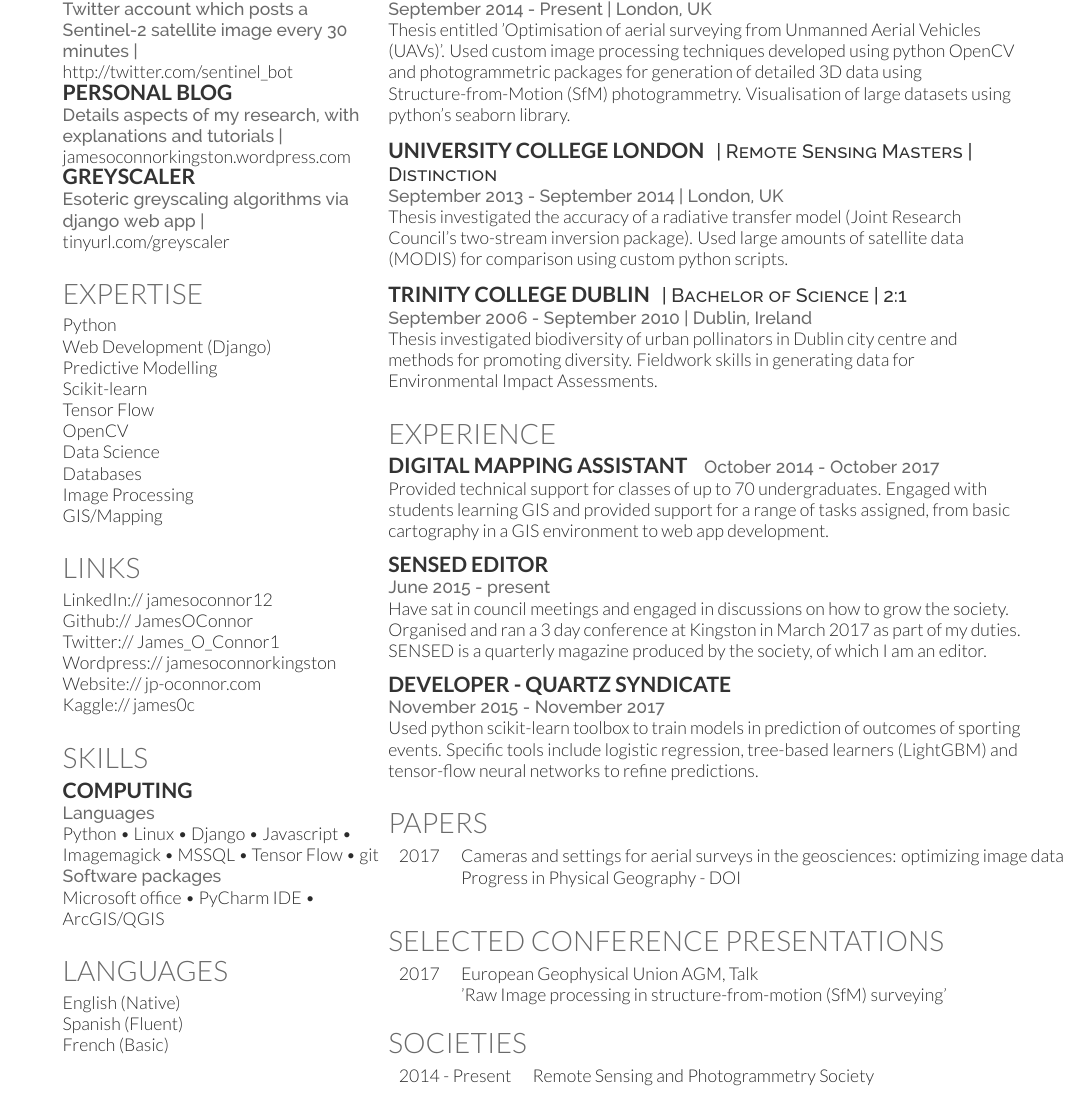
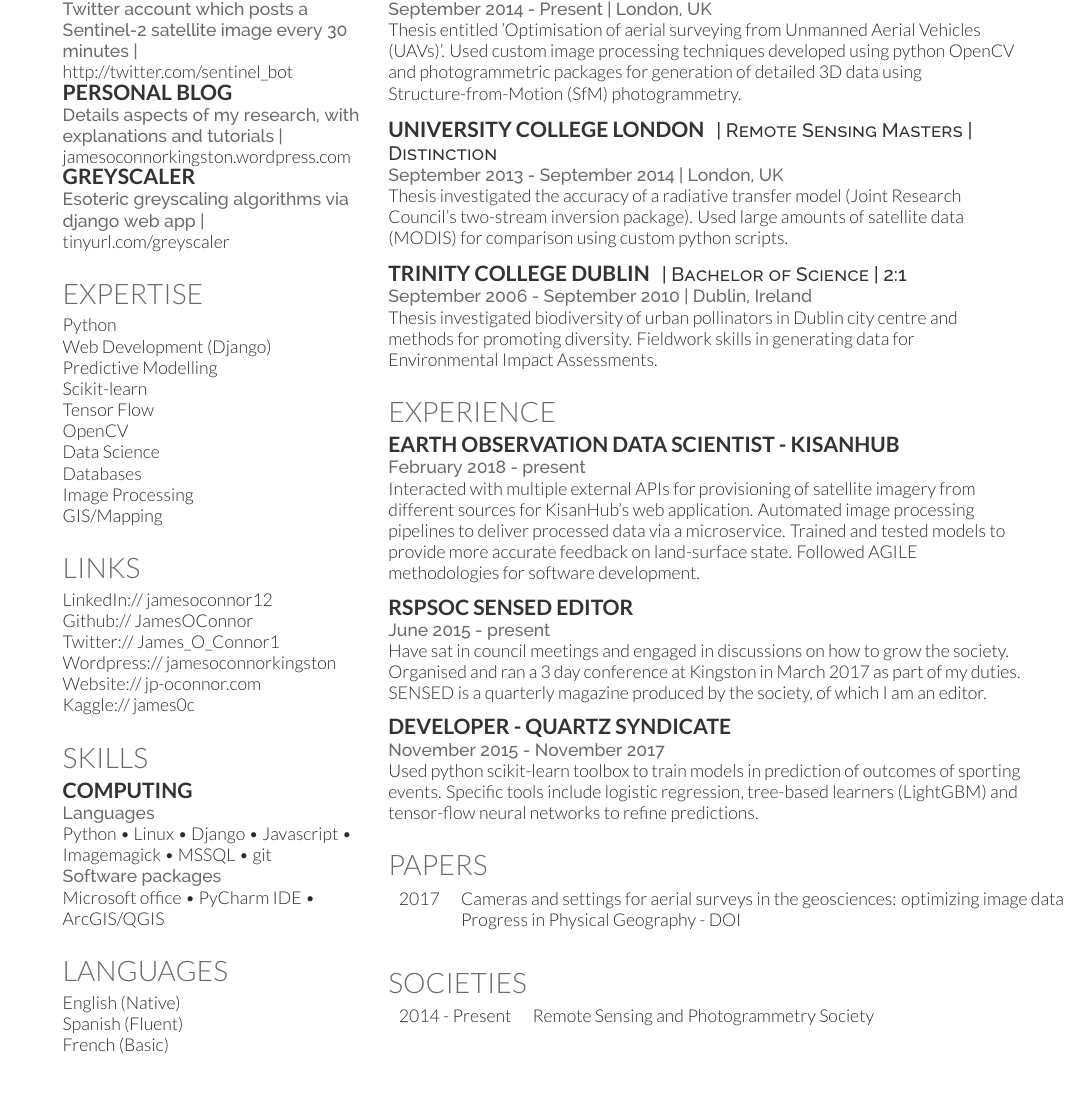
Before and after one commit to JamesOConnor/JOC-CV, a LaTeX CV (src/JOC_CV.tex): part of the page, cut so that both start at the same text. The pictures show the PDF file src/JOC_CV.pdf that the author committed with the source.

Commit message:
Updated, script for generating CV+png

```diff
--- a/src/JOC_CV.tex
+++ b/src/JOC_CV.tex
@@ -92,7 +92,7 @@ Kaggle://  \href{https://www.kaggle.com/james0c}{\custombold{james0c}}
 \section{Skills}\label{sec:skills}
 \subsection{Computing}\label{subsec:computing}
 \location{Languages}
-Python \textbullet{} Linux \textbullet{} Django \textbullet{} Javascript \textbullet{} Imagemagick \textbullet{} MSSQL \textbullet{} Tensor Flow \textbullet{} git \linebreak
+Python \textbullet{} Linux \textbullet{} Django \textbullet{} Javascript \textbullet{} Imagemagick \textbullet{} MSSQL \textbullet{} git \linebreak
 \location{Software packages}
 Microsoft office \textbullet{} PyCharm IDE \textbullet{} ArcGIS/QGIS
 \sectionsep
@@ -129,7 +129,6 @@ French (Basic) \\
 % Hacky fix for awkward extra vertical space
 Thesis entitled 'Optimisation of aerial surveying from Unmanned Aerial Vehicles (UAVs)'.
 Used custom image processing techniques developed using python OpenCV and photogrammetric packages for generation of detailed 3D data using Structure-from-Motion (SfM) photogrammetry.
-Visualisation of large datasets using python's seaborn library.
 \sectionsep
 
 \runsubsection{University College London}
@@ -152,14 +151,16 @@ Fieldwork skills in generating data for Environmental Impact Assessments.
 
 \section{Experience}\label{sec:experience}
 
-\runsubsection{Digital mapping assistant}
-\location{ October 2014 - October 2017}
-Provided technical support for classes of up to 70 undergraduates.
-Engaged with students learning GIS and provided support
-for a range of tasks assigned, from basic cartography in a GIS environment to web app development.
+\runsubsection{Earth Observation Data Scientist - KisanHub}
+\linebreak
+\location{February 2018 - present}
+Interacted with multiple external APIs for provisioning of satellite imagery from different sources for KisanHub's web application.
+Automated image processing pipelines to deliver processed data via a microservice.
+Trained and tested models to provide more accurate feedback on land-surface state.
+Followed AGILE methodologies for software development.
 \sectionsep
 
-\runsubsection{SENSED Editor}
+\runsubsection{RSPSOC SENSED Editor}
 \linebreak
 \location{June 2015 - present}
 Have sat in council meetings and engaged in discussions on how to grow the society.
@@ -188,13 +189,6 @@ networks to refine predictions.
 \end{tabular}
 \sectionsep
 
-\section{Selected Conference presentations}\label{sec:selected-conference-presentations}
-\begin{tabular}{rll}
-2017	     & European Geophysical Union AGM, Talk\\
-&'Raw Image processing in structure-from-motion (SfM) surveying'\\
-\end{tabular}
-\sectionsep
-
 %%%%%%%%%%%%%%%%%%%%%%%%%%%%%%%%%%%%%%
 %     SOCIETIES
 %%%%%%%%%%%%%%%%%%%%%%%%%%%%%%%%%%%%%%
```
Also changed, not shown: README.md, out/JamesOConnorCV.png (deleted), src/JOC_CV.pdf, src/JOC_CV.tex (12 more changed lines), 2 other files.
